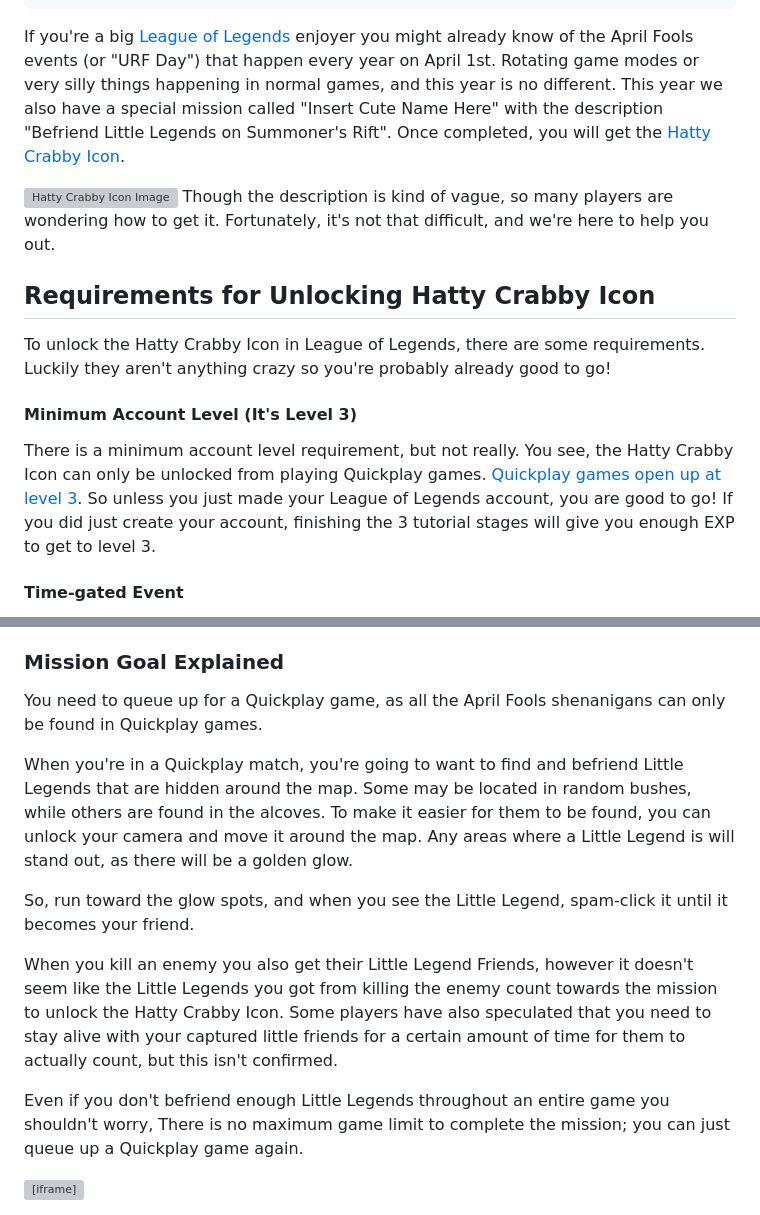
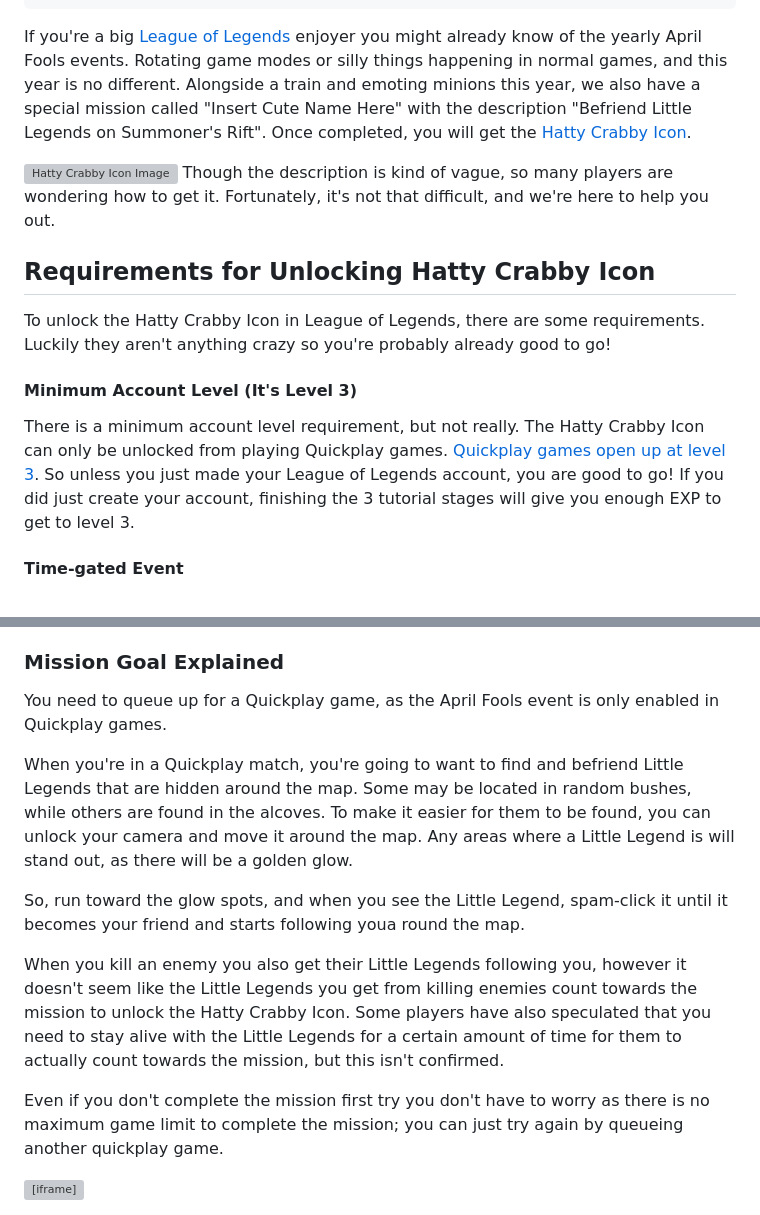
Before and after one commit to rico-vz/HeimerdingerLoL, a Markdown page: content/posts/how-to-get-hatty-crabby-icon-in-league-of-legends.md, 2 parts joined by grey strips. Drawn GitHub-style; grey boxes are pictures that could not be loaded.

Commit message:
docs: Update League of Legends Hatty Crabby Icon guide - Clarified the April Fools event details and mission requirements. - Improved instructions on befriending Little Legends in-game.

```diff
--- a/content/posts/how-to-get-hatty-crabby-icon-in-league-of-legends.md
+++ b/content/posts/how-to-get-hatty-crabby-icon-in-league-of-legends.md
@@ -17,7 +17,7 @@ tags:
 hidden: false
 ---
 
-If you're a big [League of Legends](https://heimerdinger.lol/about/faq/league-of-legends) enjoyer you might already know of the April Fools events (or "URF Day") that happen every year on April 1st. Rotating game modes or very silly things happening in normal games, and this year is no different. This year we also have a special mission called "Insert Cute Name Here" with the description "Befriend Little Legends on Summoner's Rift". Once completed, you will get the [Hatty Crabby Icon](https://heimerdinger.lol/icon/hatty-crabby-icon-votcm).
+If you're a big [League of Legends](https://heimerdinger.lol/about/faq/league-of-legends) enjoyer you might already know of the yearly April Fools events. Rotating game modes or silly things happening in normal games, and this year is no different. Alongside a train and emoting minions this year, we also have a special mission called "Insert Cute Name Here" with the description "Befriend Little Legends on Summoner's Rift". Once completed, you will get the [Hatty Crabby Icon](https://heimerdinger.lol/icon/hatty-crabby-icon-votcm).
 
 <a href="https://heimerdinger.lol/icon/hatty-crabby-icon-votcm">![Hatty Crabby Icon Image](https://wsrv.nl/?url=https://raw.communitydragon.org/latest/plugins/rcp-be-lol-game-data/global/default/v1/profile-icons/6584.jpg&w=120&output=webp&q=75&il)
 </a>
@@ -29,7 +29,7 @@ To unlock the Hatty Crabby Icon in League of Legends, there are some requirement
 
 #### Minimum Account Level (It's Level 3)
 
-There is a minimum account level requirement, but not really. You see, the Hatty Crabby Icon can only be unlocked from playing Quickplay games. [Quickplay games open up at level 3](https://support-leagueoflegends.riotgames.com/hc/en-us/articles/201751894-Unlocking-Game-Modes). So unless you just made your League of Legends account, you are good to go! If you did just create your account, finishing the 3 tutorial stages will give you enough EXP to get to level 3.
+There is a minimum account level requirement, but not really. The Hatty Crabby Icon can only be unlocked from playing Quickplay games. [Quickplay games open up at level 3](https://support-leagueoflegends.riotgames.com/hc/en-us/articles/201751894-Unlocking-Game-Modes). So unless you just made your League of Legends account, you are good to go! If you did just create your account, finishing the 3 tutorial stages will give you enough EXP to get to level 3.
 
 #### Time-gated Event
 
@@ -43,16 +43,16 @@ If you're looking to get your hands on the [Hatty Crabby Icon](https://heimerdin
 
 ### Mission Goal Explained
 
-You need to queue up for a Quickplay game, as all the April Fools shenanigans can only be found in Quickplay games.
+You need to queue up for a Quickplay game, as the April Fools event is only enabled in Quickplay games.
 
 When you're in a Quickplay match, you're going to want to find and befriend Little Legends that are hidden around the map.
 Some may be located in random bushes, while others are found in the alcoves. To make it easier for them to be found, you can unlock your camera and move it around the map. Any areas where a Little Legend is will stand out, as there will be a golden glow.
 
-So, run toward the glow spots, and when you see the Little Legend, spam-click it until it becomes your friend.
+So, run toward the glow spots, and when you see the Little Legend, spam-click it until it becomes your friend and starts following youa round the map.
 
-When you kill an enemy you also get their Little Legend Friends, however it doesn't seem like the Little Legends you got from killing the enemy count towards the mission to unlock the Hatty Crabby Icon.
-Some players have also speculated that you need to stay alive with your captured little friends for a certain amount of time for them to actually count, but this isn't confirmed.
+When you kill an enemy you also get their Little Legends following you, however it doesn't seem like the Little Legends you get from killing enemies count towards the mission to unlock the Hatty Crabby Icon.
+Some players have also speculated that you need to stay alive with the Little Legends for a certain amount of time for them to actually count towards the mission, but this isn't confirmed.
 
-Even if you don't befriend enough Little Legends throughout an entire game you shouldn't worry, There is no maximum game limit to complete the mission; you can just queue up a Quickplay game again.
+Even if you don't complete the mission first try you don't have to worry as there is no maximum game limit to complete the mission; you can just try again by queueing another quickplay game.
 
 <iframe width="560" height="315" src="https://www.youtube-nocookie.com/embed/W_0Cy_W7Huo?si=5ThLgTVSR9xVFWqO" title="YouTube video player" frameborder="0" allow="accelerometer; autoplay; clipboard-write; encrypted-media; gyroscope; picture-in-picture; web-share" referrerpolicy="strict-origin-when-cross-origin" allowfullscreen></iframe>
```
